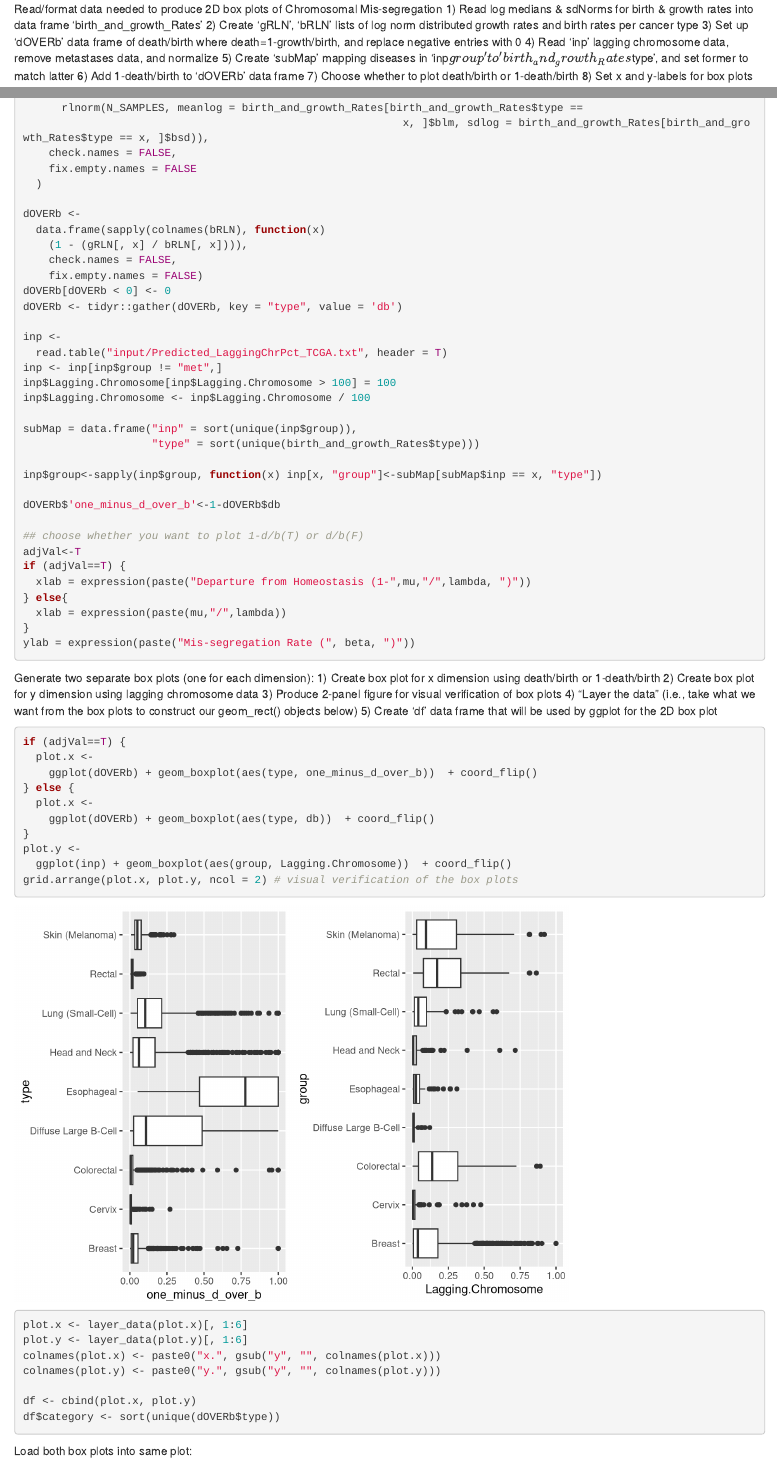
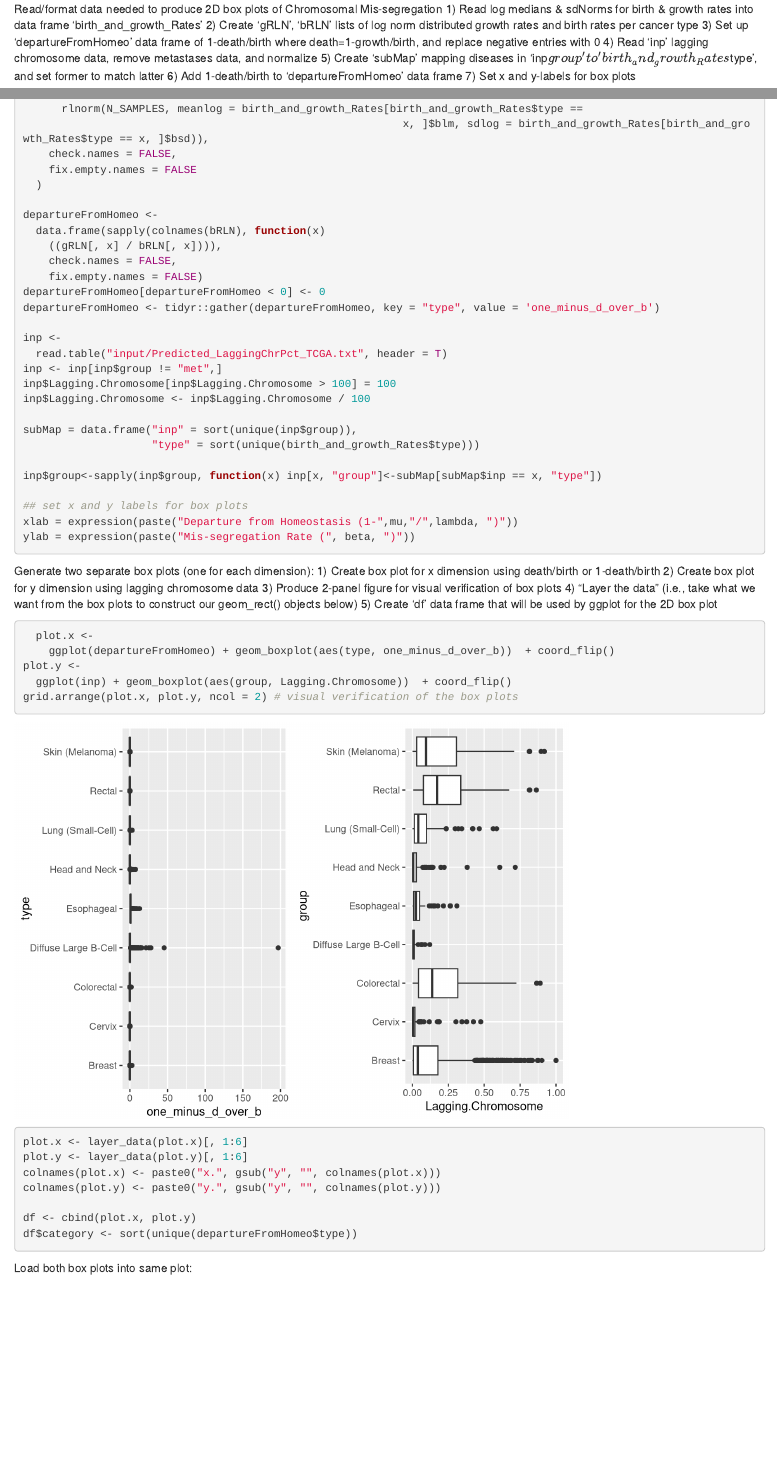
Before and after one commit to MathOnco/MIEmodel, an R Markdown document (Generate Figure 5.Rmd): the page in a window 1100 px wide, from 2550 px down, and a second part further down, joined at a grey line. Rendered offline with R 4.5, knitr and Pandoc, with nearby package versions; code that draws random numbers runs with fixed seeds of ours.

````diff
--- a/Generate Figure 5.Rmd
+++ b/Generate Figure 5.Rmd
@@ -63,12 +63,11 @@
 Read/format data needed to produce 2D box plots of Chromosomal Mis-segregation
 1) Read log medians & sdNorms for birth & growth rates into data frame 'birth_and_growth_Rates'
 2) Create 'gRLN', 'bRLN' lists of log norm distributed growth rates and birth rates per cancer type
-3) Set up 'dOVERb' data frame of death/birth where death=1-growth/birth, and replace negative entries with 0
+3) Set up 'departureFromHomeo' data frame of 1-death/birth where death=1-growth/birth, and replace negative entries with 0
 4) Read 'inp' lagging chromosome data, remove metastases data, and normalize
 5) Create 'subMap' mapping diseases in 'inp$group' to 'birth_and_growth_Rates$type', and set former to match latter
-6) Add 1-death/birth to 'dOVERb' data frame
-7) Choose whether to plot death/birth or 1-death/birth
-8) Set x and y-labels for box plots
+6) Add 1-death/birth to 'departureFromHomeo' data frame
+7) Set x and y-labels for box plots
 ```{r}
 
 birth_and_growth_Rates <-read.csv(
@@ -97,13 +96,13 @@
     fix.empty.names = FALSE
   )
 
-dOVERb <-
+departureFromHomeo <-
   data.frame(sapply(colnames(bRLN), function(x)
-    (1 - (gRLN[, x] / bRLN[, x]))),
+    ((gRLN[, x] / bRLN[, x]))),
     check.names = FALSE,
     fix.empty.names = FALSE)
-dOVERb[dOVERb < 0] <- 0
-dOVERb <- tidyr::gather(dOVERb, key = "type", value = 'db')
+departureFromHomeo[departureFromHomeo < 0] <- 0
+departureFromHomeo <- tidyr::gather(departureFromHomeo, key = "type", value = 'one_minus_d_over_b')
 
 inp <-
   read.table("input/Predicted_LaggingChrPct_TCGA.txt", header = T)
@@ -116,15 +115,8 @@
 
 inp$group<-sapply(inp$group, function(x) inp[x, "group"]<-subMap[subMap$inp == x, "type"])
 
-dOVERb$'one_minus_d_over_b'<-1-dOVERb$db
-
-## choose whether you want to plot 1-d/b(T) or d/b(F)
-adjVal<-T
-if (adjVal==T) {
-  xlab = expression(paste("Departure from Homeostasis (1-",mu,"/",lambda, ")"))
-} else{
-  xlab = expression(paste(mu,"/",lambda))
-}
+## set x and y labels for box plots
+xlab = expression(paste("Departure from Homeostasis (1-",mu,"/",lambda, ")"))
 ylab = expression(paste("Mis-segregation Rate (", beta, ")"))
 ```
 
@@ -135,13 +127,8 @@
 4) "Layer the data" (i.e., take what we want from the box plots to construct our geom_rect() objects below)
 5) Create 'df' data frame that will be used by ggplot for the 2D box plot
 ```{r}
-if (adjVal==T) {
   plot.x <-
-    ggplot(dOVERb) + geom_boxplot(aes(type, one_minus_d_over_b))  + coord_flip()
-} else {
-  plot.x <-
-    ggplot(dOVERb) + geom_boxplot(aes(type, db))  + coord_flip()
-}
+    ggplot(departureFromHomeo) + geom_boxplot(aes(type, one_minus_d_over_b))  + coord_flip()
 plot.y <-
   ggplot(inp) + geom_boxplot(aes(group, Lagging.Chromosome))  + coord_flip()
 grid.arrange(plot.x, plot.y, ncol = 2) # visual verification of the box plots
@@ -152,7 +139,7 @@
 colnames(plot.y) <- paste0("y.", gsub("y", "", colnames(plot.y)))
 
 df <- cbind(plot.x, plot.y)
-df$category <- sort(unique(dOVERb$type))
+df$category <- sort(unique(departureFromHomeo$type))
 ```
 
 Load both box plots into same plot:
````
